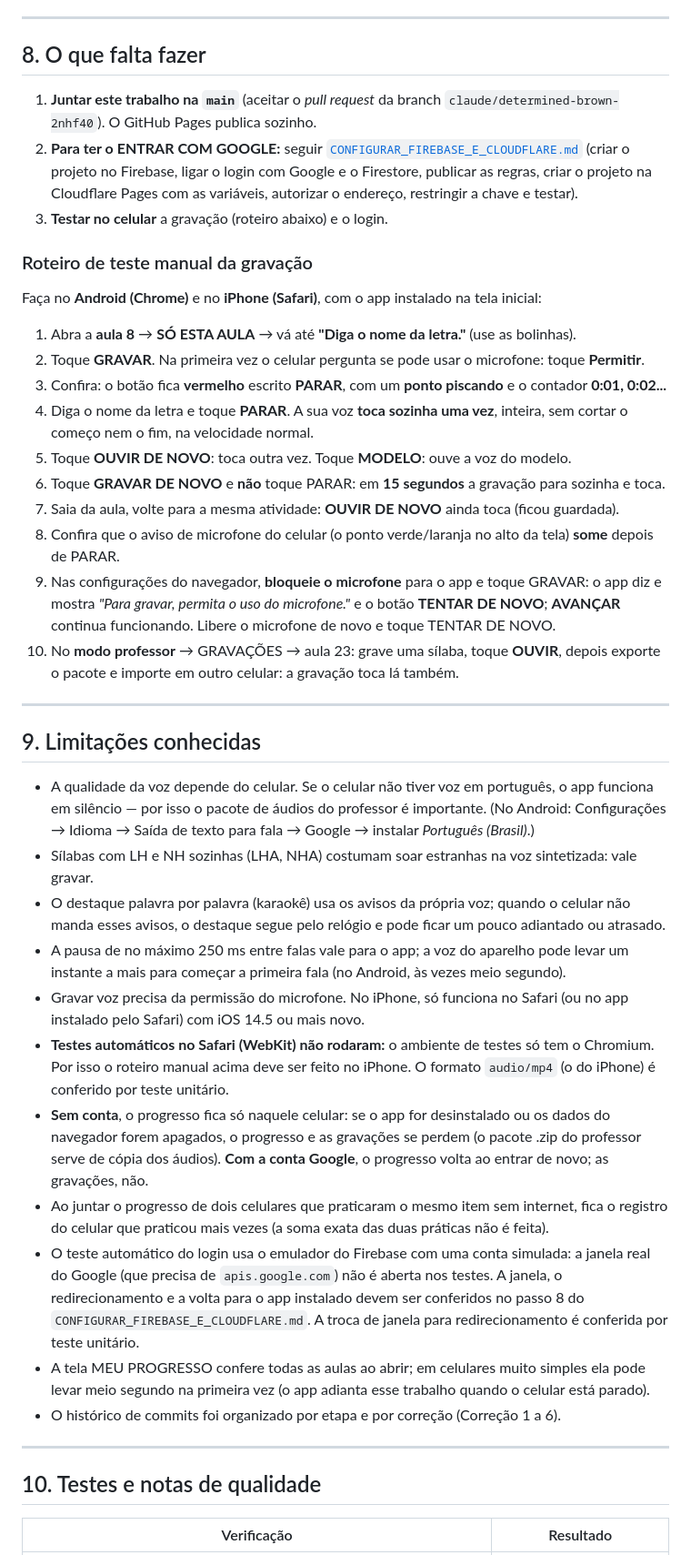
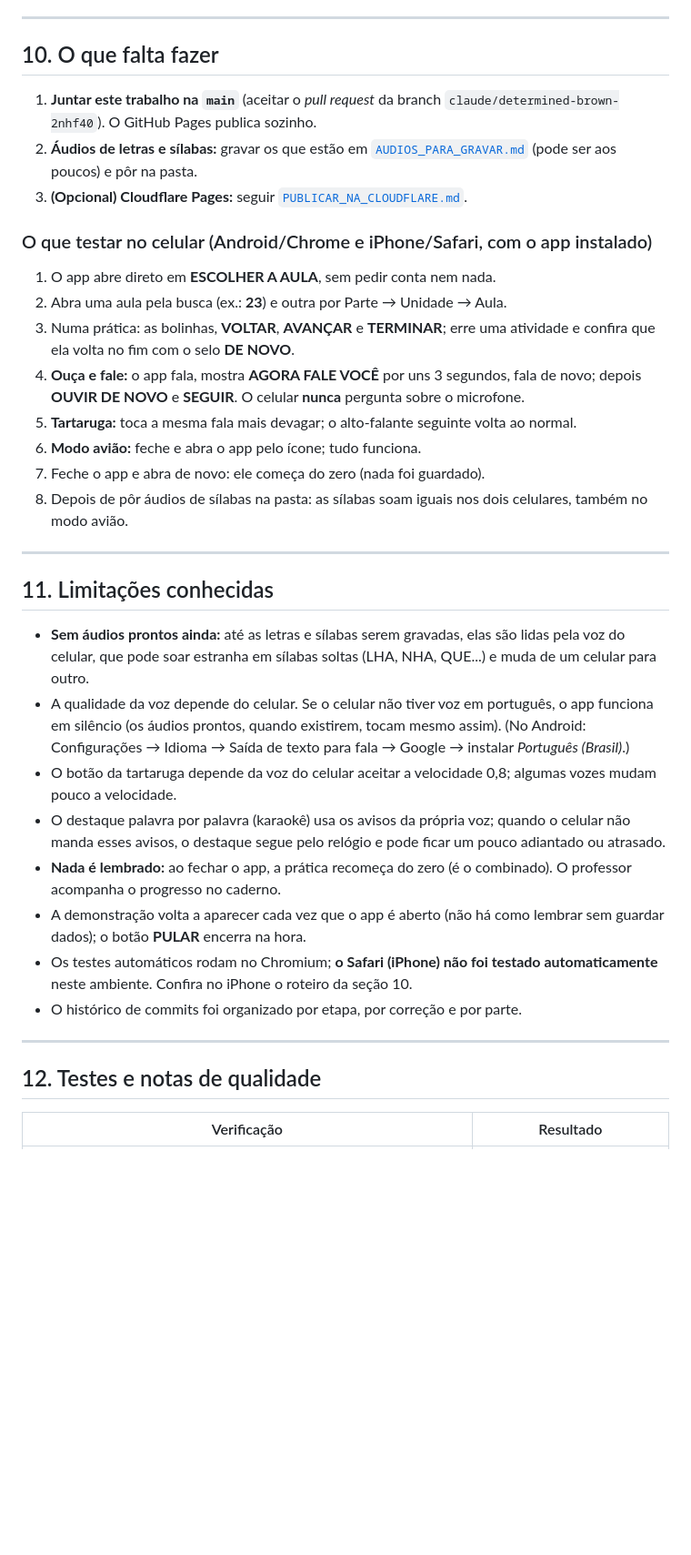
Before and after one commit to filasfermon/caderno-pratica, a Markdown page: README.md, the part around one of its changes. Shown at 91% size. GitHub-like rendering; blank space fills up the shorter version.

```diff
--- a/README.md
+++ b/README.md
@@ -395,74 +383,53 @@ Li o arquivo inteiro e conferi se tudo o que o app precisa tem de onde sair:
 
 ---
 
-## 8. O que falta fazer
+## 10. O que falta fazer
 
 1. **Juntar este trabalho na `main`** (aceitar o *pull request* da branch
    `claude/determined-brown-2nhf40`). O GitHub Pages publica sozinho.
-2. **Para ter o ENTRAR COM GOOGLE:** seguir
-   [`CONFIGURAR_FIREBASE_E_CLOUDFLARE.md`](CONFIGURAR_FIREBASE_E_CLOUDFLARE.md)
-   (criar o projeto no Firebase, ligar o login com Google e o Firestore, publicar as regras,
-   criar o projeto na Cloudflare Pages com as variáveis, autorizar o endereço, restringir a
-   chave e testar).
-3. **Testar no celular** a gravação (roteiro abaixo) e o login.
+2. **Áudios de letras e sílabas:** gravar os que estão em
+   [`AUDIOS_PARA_GRAVAR.md`](AUDIOS_PARA_GRAVAR.md) (pode ser aos poucos) e pôr na pasta.
+3. **(Opcional) Cloudflare Pages:** seguir [`PUBLICAR_NA_CLOUDFLARE.md`](PUBLICAR_NA_CLOUDFLARE.md).
 
-### Roteiro de teste manual da gravação
+### O que testar no celular (Android/Chrome e iPhone/Safari, com o app instalado)
 
-Faça no **Android (Chrome)** e no **iPhone (Safari)**, com o app instalado na tela inicial:
-
-1. Abra a **aula 8** → **SÓ ESTA AULA** → vá até **"Diga o nome da letra."** (use as bolinhas).
-2. Toque **GRAVAR**. Na primeira vez o celular pergunta se pode usar o microfone:
-   toque **Permitir**.
-3. Confira: o botão fica **vermelho** escrito **PARAR**, com um **ponto piscando** e o
-   contador **0:01, 0:02...**
-4. Diga o nome da letra e toque **PARAR**. A sua voz **toca sozinha uma vez**, inteira,
-   sem cortar o começo nem o fim, na velocidade normal.
-5. Toque **OUVIR DE NOVO**: toca outra vez. Toque **MODELO**: ouve a voz do modelo.
-6. Toque **GRAVAR DE NOVO** e **não** toque PARAR: em **15 segundos** a gravação para sozinha e toca.
-7. Saia da aula, volte para a mesma atividade: **OUVIR DE NOVO** ainda toca (ficou guardada).
-8. Confira que o aviso de microfone do celular (o ponto verde/laranja no alto da tela)
-   **some** depois de PARAR.
-9. Nas configurações do navegador, **bloqueie o microfone** para o app e toque GRAVAR:
-   o app diz e mostra *"Para gravar, permita o uso do microfone."* e o botão **TENTAR DE NOVO**;
-   **AVANÇAR** continua funcionando. Libere o microfone de novo e toque TENTAR DE NOVO.
-10. No **modo professor** → GRAVAÇÕES → aula 23: grave uma sílaba, toque **OUVIR**, depois
-    exporte o pacote e importe em outro celular: a gravação toca lá também.
+1. O app abre direto em **ESCOLHER A AULA**, sem pedir conta nem nada.
+2. Abra uma aula pela busca (ex.: **23**) e outra por Parte → Unidade → Aula.
+3. Numa prática: as bolinhas, **VOLTAR**, **AVANÇAR** e **TERMINAR**; erre uma atividade e
+   confira que ela volta no fim com o selo **DE NOVO**.
+4. **Ouça e fale:** o app fala, mostra **AGORA FALE VOCÊ** por uns 3 segundos, fala de novo;
+   depois **OUVIR DE NOVO** e **SEGUIR**. O celular **nunca** pergunta sobre o microfone.
+5. **Tartaruga:** toca a mesma fala mais devagar; o alto-falante seguinte volta ao normal.
+6. **Modo avião:** feche e abra o app pelo ícone; tudo funciona.
+7. Feche o app e abra de novo: ele começa do zero (nada foi guardado).
+8. Depois de pôr áudios de sílabas na pasta: as sílabas soam iguais nos dois celulares,
+   também no modo avião.
 
 ---
 
-## 9. Limitações conhecidas
+## 11. Limitações conhecidas
 
+- **Sem áudios prontos ainda:** até as letras e sílabas serem gravadas, elas são lidas pela
+  voz do celular, que pode soar estranha em sílabas soltas (LHA, NHA, QUE...) e muda de um
+  celular para outro.
 - A qualidade da voz depende do celular. Se o celular não tiver voz em português, o app
-  funciona em silêncio — por isso o pacote de áudios do professor é importante.
+  funciona em silêncio (os áudios prontos, quando existirem, tocam mesmo assim).
   (No Android: Configurações → Idioma → Saída de texto para fala → Google → instalar *Português (Brasil)*.)
-- Sílabas com LH e NH sozinhas (LHA, NHA) costumam soar estranhas na voz sintetizada: vale gravar.
+- O botão da tartaruga depende da voz do celular aceitar a velocidade 0,8; algumas vozes
+  mudam pouco a velocidade.
 - O destaque palavra por palavra (karaokê) usa os avisos da própria voz; quando o celular
   não manda esses avisos, o destaque segue pelo relógio e pode ficar um pouco adiantado ou atrasado.
-- A pausa de no máximo 250 ms entre falas vale para o app; a voz do aparelho pode levar um
-  instante a mais para começar a primeira fala (no Android, às vezes meio segundo).
-- Gravar voz precisa da permissão do microfone. No iPhone, só funciona no Safari (ou no app
-  instalado pelo Safari) com iOS 14.5 ou mais novo.
-- **Testes automáticos no Safari (WebKit) não rodaram:** o ambiente de testes só tem o
-  Chromium. Por isso o roteiro manual acima deve ser feito no iPhone. O formato `audio/mp4`
-  (o do iPhone) é conferido por teste unitário.
-- **Sem conta**, o progresso fica só naquele celular: se o app for desinstalado ou os dados do
-  navegador forem apagados, o progresso e as gravações se perdem (o pacote .zip do professor
-  serve de cópia dos áudios). **Com a conta Google**, o progresso volta ao entrar de novo;
-  as gravações, não.
-- Ao juntar o progresso de dois celulares que praticaram o mesmo item sem internet, fica o
-  registro do celular que praticou mais vezes (a soma exata das duas práticas não é feita).
-- O teste automático do login usa o emulador do Firebase com uma conta simulada: a janela
-  real do Google (que precisa de `apis.google.com`) não é aberta nos testes. A janela, o
-  redirecionamento e a volta para o app instalado devem ser conferidos no passo 8 do
-  `CONFIGURAR_FIREBASE_E_CLOUDFLARE.md`. A troca de janela para redirecionamento é
-  conferida por teste unitário.
-- A tela MEU PROGRESSO confere todas as aulas ao abrir; em celulares muito simples ela pode
-  levar meio segundo na primeira vez (o app adianta esse trabalho quando o celular está parado).
-- O histórico de commits foi organizado por etapa e por correção (Correção 1 a 6).
+- **Nada é lembrado:** ao fechar o app, a prática recomeça do zero (é o combinado). O
+  professor acompanha o progresso no caderno.
+- A demonstração volta a aparecer cada vez que o app é aberto (não há como lembrar sem
+  guardar dados); o botão **PULAR** encerra na hora.
+- Os testes automáticos rodam no Chromium; **o Safari (iPhone) não foi testado
+  automaticamente** neste ambiente. Confira no iPhone o roteiro da seção 10.
+- O histórico de commits foi organizado por etapa, por correção e por parte.
 
 ---
 
-## 10. Testes e notas de qualidade
+## 12. Testes e notas de qualidade
 
 | Verificação | Resultado |
 |---|---|
```
Also changed, not shown: other parts of README.md (+231 -245 lines).
